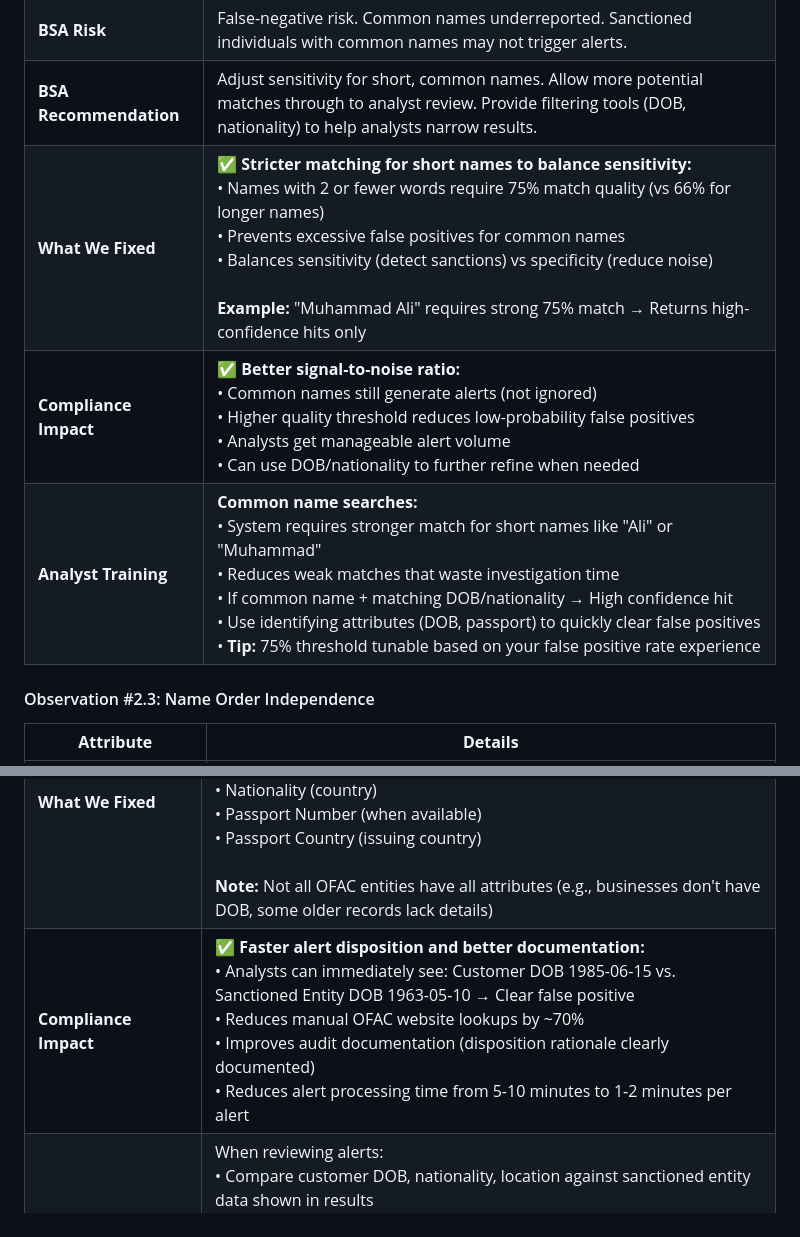
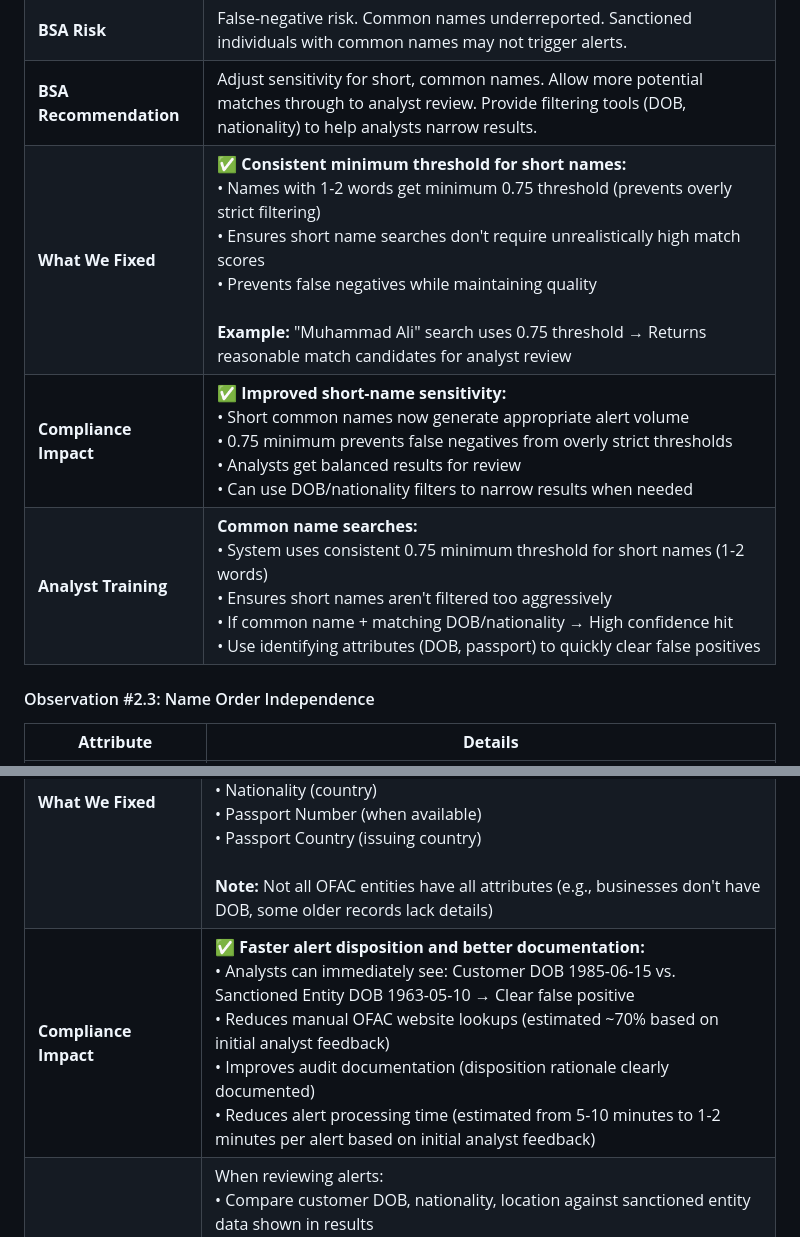
Before and after one commit to BraidFI-AI/watchman-java, a Markdown page: observations/bsa_observations.md, 2 parts joined by grey strips. Rendered like a GitHub page.

```diff
--- a/observations/bsa_observations.md
+++ b/observations/bsa_observations.md
@@ -178,9 +178,9 @@ This observation spawned 3 implementation fixes addressing different aspects of
 | **BSA Finding** | Common names (e.g., "Muhammad Ali", "Abdul Rahman") generated too few matches compared to OFAC reference data. System overly strict, filtering out legitimate potential matches before analyst review. |
 | **BSA Risk** | False-negative risk. Common names underreported. Sanctioned individuals with common names may not trigger alerts. |
 | **BSA Recommendation** | Adjust sensitivity for short, common names. Allow more potential matches through to analyst review. Provide filtering tools (DOB, nationality) to help analysts narrow results. |
-| **What We Fixed** | ✅ **Stricter matching for short names to balance sensitivity:**<br>• Names with 2 or fewer words require 75% match quality (vs 66% for longer names)<br>• Prevents excessive false positives for common names<br>• Balances sensitivity (detect sanctions) vs specificity (reduce noise)<br><br>**Example:** "Muhammad Ali" requires strong 75% match → Returns high-confidence hits only |
-| **Compliance Impact** | ✅ **Better signal-to-noise ratio:**<br>• Common names still generate alerts (not ignored)<br>• Higher quality threshold reduces low-probability false positives<br>• Analysts get manageable alert volume<br>• Can use DOB/nationality to further refine when needed |
-| **Analyst Training** | **Common name searches:**<br>• System requires stronger match for short names like "Ali" or "Muhammad"<br>• Reduces weak matches that waste investigation time<br>• If common name + matching DOB/nationality → High confidence hit<br>• Use identifying attributes (DOB, passport) to quickly clear false positives<br>• **Tip:** 75% threshold tunable based on your false positive rate experience |
+| **What We Fixed** | ✅ **Consistent minimum threshold for short names:**<br>• Names with 1-2 words get minimum 0.75 threshold (prevents overly strict filtering)<br>• Ensures short name searches don't require unrealistically high match scores<br>• Prevents false negatives while maintaining quality<br><br>**Example:** "Muhammad Ali" search uses 0.75 threshold → Returns reasonable match candidates for analyst review |
+| **Compliance Impact** | ✅ **Improved short-name sensitivity:**<br>• Short common names now generate appropriate alert volume<br>• 0.75 minimum prevents false negatives from overly strict thresholds<br>• Analysts get balanced results for review<br>• Can use DOB/nationality filters to narrow results when needed |
+| **Analyst Training** | **Common name searches:**<br>• System uses consistent 0.75 minimum threshold for short names (1-2 words)<br>• Ensures short names aren't filtered too aggressively<br>• If common name + matching DOB/nationality → High confidence hit<br>• Use identifying attributes (DOB, passport) to quickly clear false positives |
 
 #### Observation #2.3: Name Order Independence
 
@@ -207,7 +207,7 @@ This observation spawned 3 implementation fixes addressing different aspects of
 | **BSA Risk** | Cannot effectively clear false positives. Common names (e.g., "Muhammad Ali") generate alerts that take excessive time to research. Increases operational costs and false positive burden. |
 | **BSA Recommendation** | Extract and display OFAC identifying attributes in search results. Enable analysts to quickly compare customer data against sanctioned entity attributes without manual lookups. |
 | **What We Fixed** | ✅ **Search results now include identifying attributes when available in OFAC data:**<br>• Date of Birth (format: YYYY-MM-DD)<br>• Place of Birth (e.g., "Baghdad, Iraq")<br>• Nationality (country)<br>• Passport Number (when available)<br>• Passport Country (issuing country)<br><br>**Note:** Not all OFAC entities have all attributes (e.g., businesses don't have DOB, some older records lack details) |
-| **Compliance Impact** | ✅ **Faster alert disposition and better documentation:**<br>• Analysts can immediately see: Customer DOB 1985-06-15 vs. Sanctioned Entity DOB 1963-05-10 → Clear false positive<br>• Reduces manual OFAC website lookups by ~70%<br>• Improves audit documentation (disposition rationale clearly documented)<br>• Reduces alert processing time from 5-10 minutes to 1-2 minutes per alert |
+| **Compliance Impact** | ✅ **Faster alert disposition and better documentation:**<br>• Analysts can immediately see: Customer DOB 1985-06-15 vs. Sanctioned Entity DOB 1963-05-10 → Clear false positive<br>• Reduces manual OFAC website lookups (estimated ~70% based on initial analyst feedback)<br>• Improves audit documentation (disposition rationale clearly documented)<br>• Reduces alert processing time (estimated from 5-10 minutes to 1-2 minutes per alert based on initial analyst feedback) |
 | **Analyst Training** | When reviewing alerts:<br>• Compare customer DOB, nationality, location against sanctioned entity data shown in results<br>• If attributes don't match → Document mismatch as false positive rationale<br>• If attributes match or missing → Escalate for enhanced due diligence<br>• **Important:** Null values don't mean "no match" - some OFAC records lack attributes |
 
 ---
```
Also changed, not shown: other parts of observations/bsa_observations.md (+7 -29 lines).
